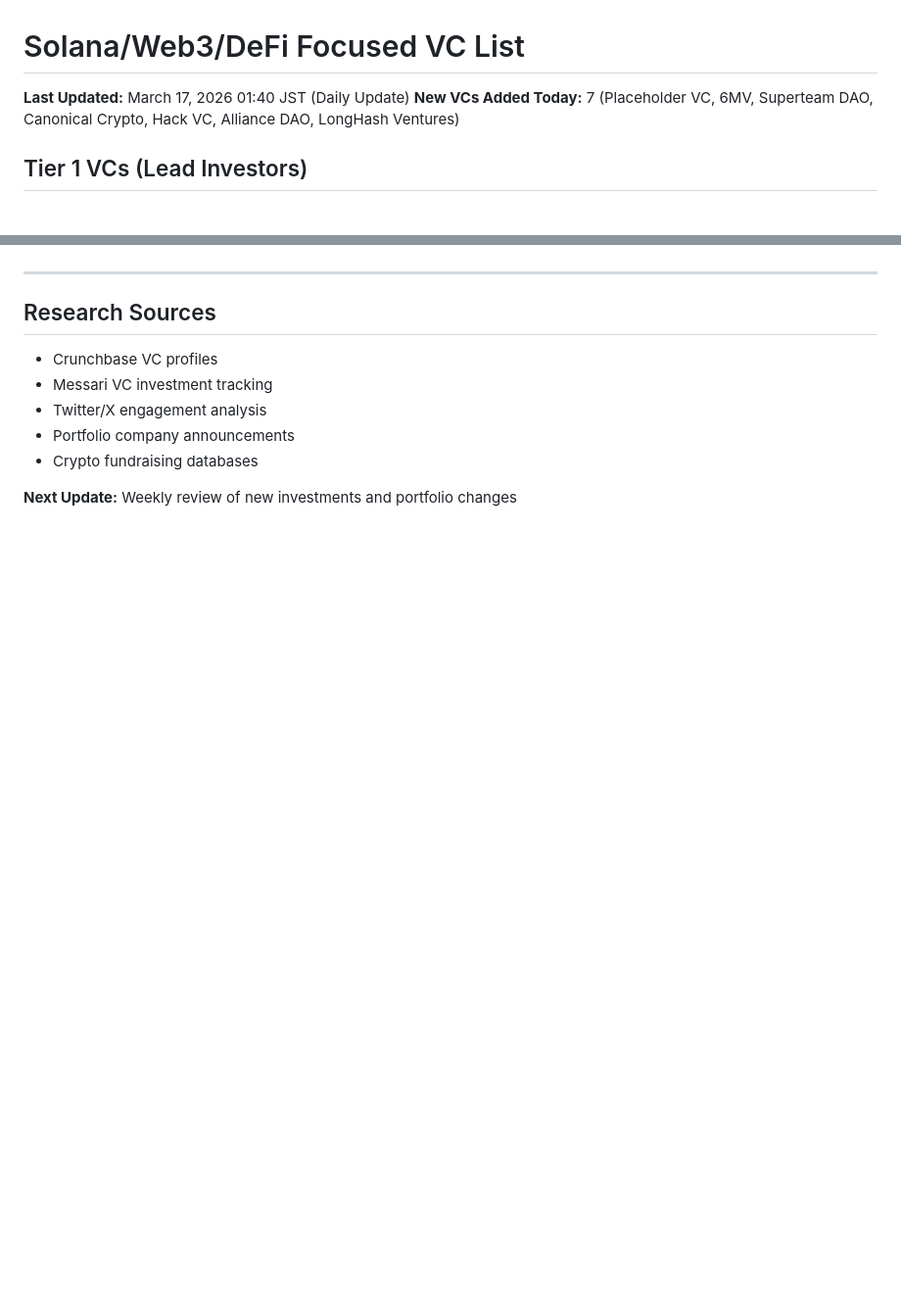
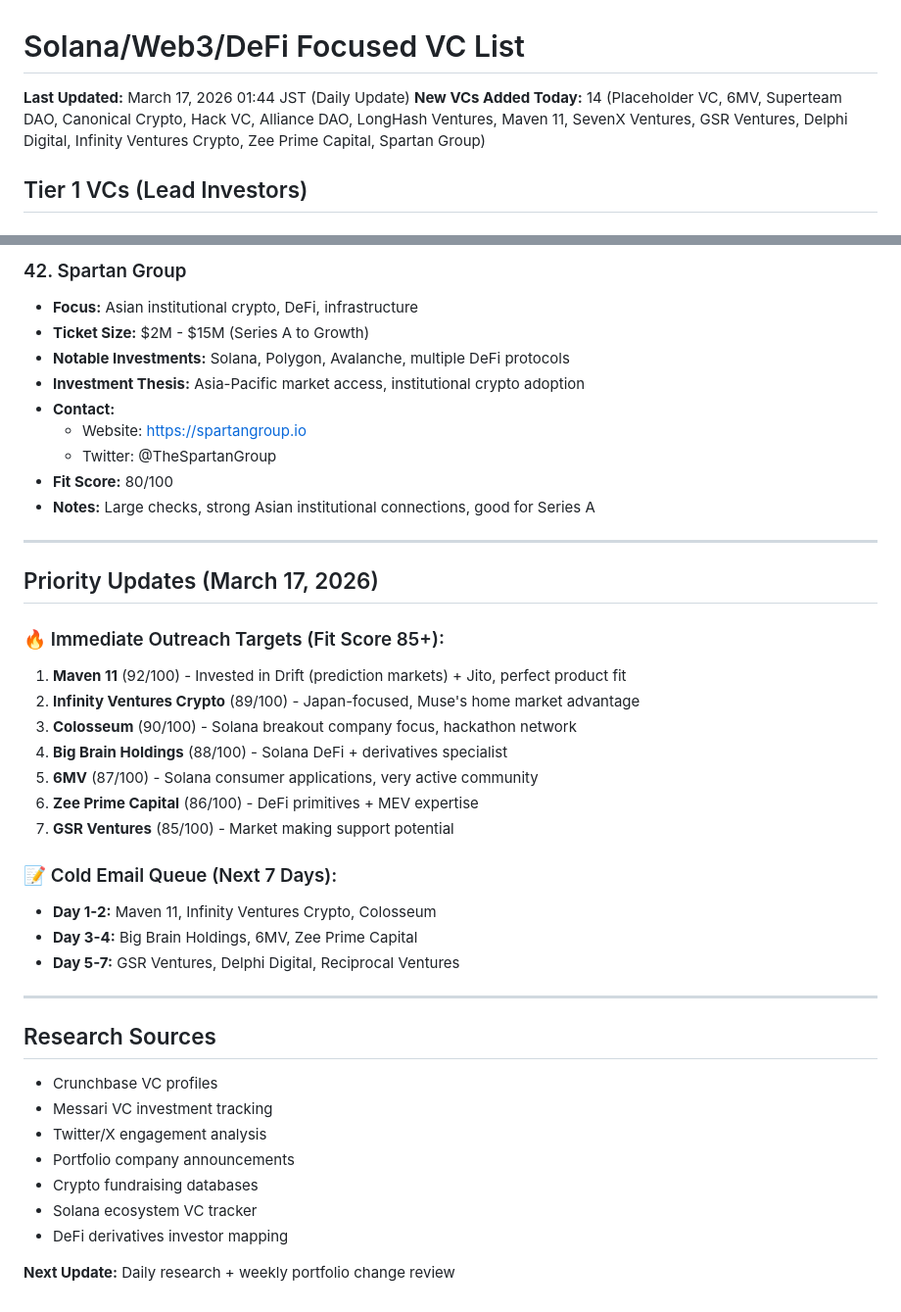
Before and after one commit to muse0509/my-company, a Markdown page: fundraising/vcs/solana-web3-vc-list.md, 2 parts joined by grey strips. Shown at 98% size. Drawn GitHub-style; blank space fills up the shorter version.

Commit message:
Daily VC research: Added 7 new Solana/DeFi VCs (Maven 11, IVC, GSR, Delphi Digital, SevenX, Zee Prime, Spartan) - Total 42 VCs

```diff
--- a/fundraising/vcs/solana-web3-vc-list.md
+++ b/fundraising/vcs/solana-web3-vc-list.md
@@ -1,7 +1,7 @@
 # Solana/Web3/DeFi Focused VC List
 
-**Last Updated:** March 17, 2026 01:40 JST (Daily Update)
-**New VCs Added Today:** 7 (Placeholder VC, 6MV, Superteam DAO, Canonical Crypto, Hack VC, Alliance DAO, LongHash Ventures)
+**Last Updated:** March 17, 2026 01:44 JST (Daily Update)
+**New VCs Added Today:** 14 (Placeholder VC, 6MV, Superteam DAO, Canonical Crypto, Hack VC, Alliance DAO, LongHash Ventures, Maven 11, SevenX Ventures, GSR Ventures, Delphi Digital, Infinity Ventures Crypto, Zee Prime Capital, Spartan Group)
 
 ## Tier 1 VCs (Lead Investors)
 
@@ -414,3 +480,32 @@
+### 42. Spartan Group
+- **Focus:** Asian institutional crypto, DeFi, infrastructure
+- **Ticket Size:** $2M - $15M (Series A to Growth)
+- **Notable Investments:** Solana, Polygon, Avalanche, multiple DeFi protocols
+- **Investment Thesis:** Asia-Pacific market access, institutional crypto adoption
+- **Contact:**
+  - Website: https://spartangroup.io
+  - Twitter: @TheSpartanGroup
+- **Fit Score:** 80/100
+- **Notes:** Large checks, strong Asian institutional connections, good for Series A
+
+---
+
+## Priority Updates (March 17, 2026)
+
+### 🔥 Immediate Outreach Targets (Fit Score 85+):
+1. **Maven 11** (92/100) - Invested in Drift (prediction markets) + Jito, perfect product fit
+2. **Infinity Ventures Crypto** (89/100) - Japan-focused, Muse's home market advantage
+3. **Colosseum** (90/100) - Solana breakout company focus, hackathon network
+4. **Big Brain Holdings** (88/100) - Solana DeFi + derivatives specialist
+5. **6MV** (87/100) - Solana consumer applications, very active community
+6. **Zee Prime Capital** (86/100) - DeFi primitives + MEV expertise
+7. **GSR Ventures** (85/100) - Market making support potential
+
+### 📝 Cold Email Queue (Next 7 Days):
+- **Day 1-2:** Maven 11, Infinity Ventures Crypto, Colosseum
+- **Day 3-4:** Big Brain Holdings, 6MV, Zee Prime Capital
+- **Day 5-7:** GSR Ventures, Delphi Digital, Reciprocal Ventures
+
 ---
 
 ## Research Sources
@@ -419,5 +514,7 @@
 - Twitter/X engagement analysis
 - Portfolio company announcements
 - Crypto fundraising databases
+- Solana ecosystem VC tracker
+- DeFi derivatives investor mapping
 
-**Next Update:** Weekly review of new investments and portfolio changes
+**Next Update:** Daily research + weekly portfolio change review
```
Also changed, not shown: other parts of fundraising/vcs/solana-web3-vc-list.md (+66 -0 lines).
